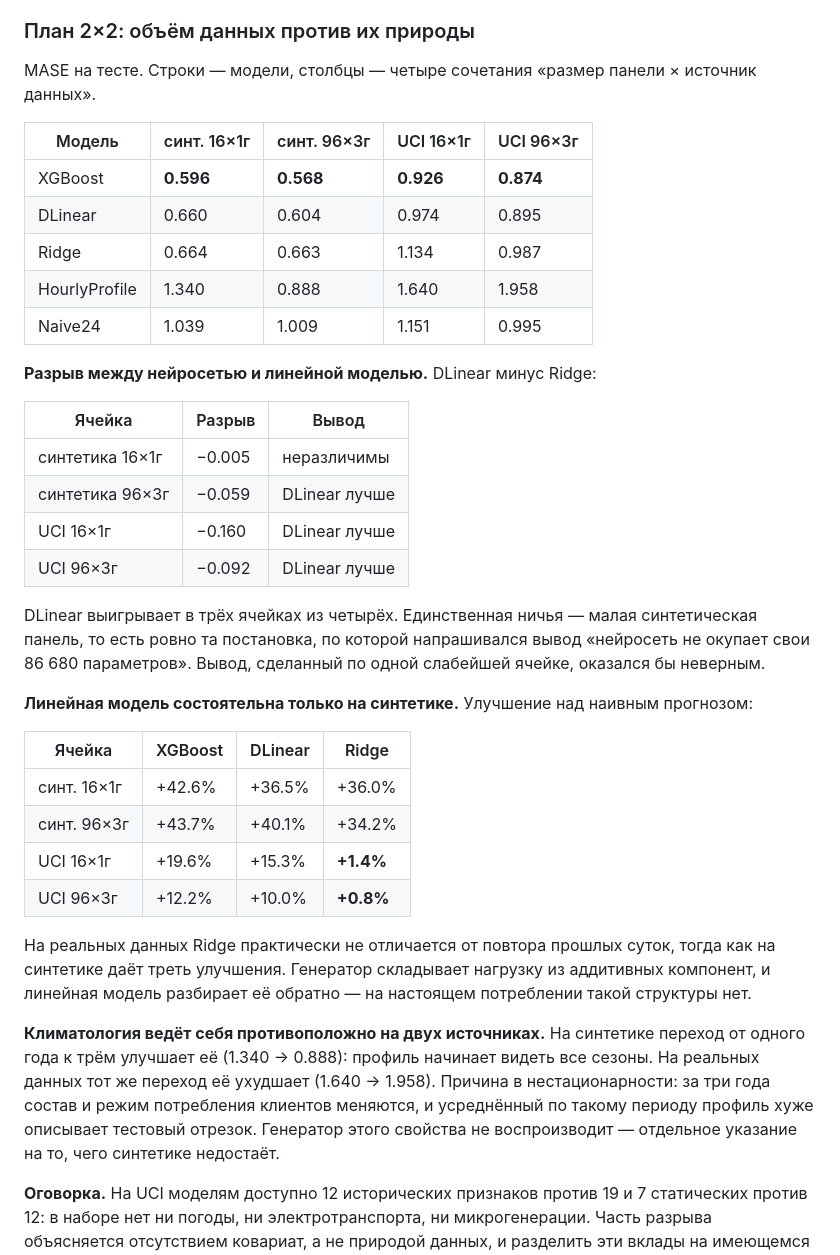
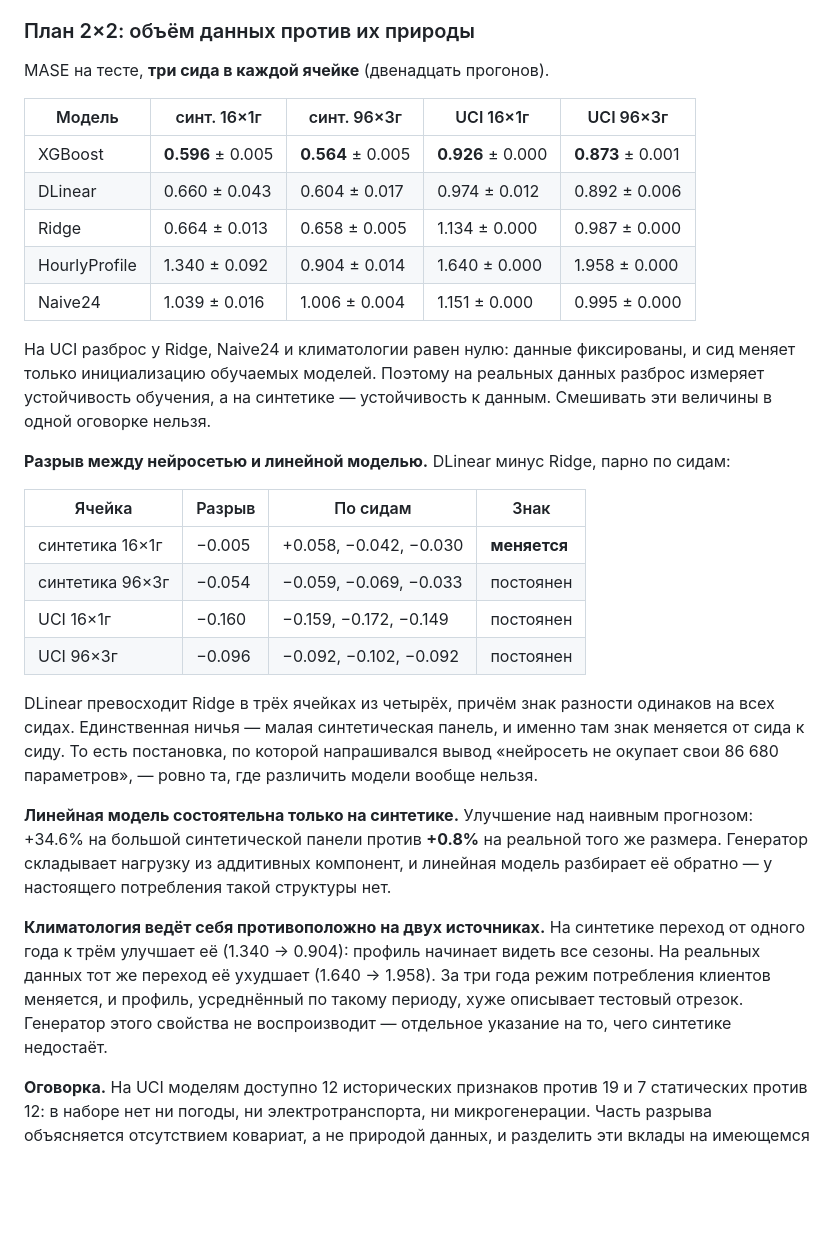
Before and after one commit to BRIGHTSIDEq/smartgrid, a Markdown page: README.md, the part around the change. Drawn GitHub-style; blank space fills up the shorter version.

Commit message:
План 2×2 закрыт тремя сидами в каждой ячейке
Двенадцать прогонов panel-optimal и panel-fast на двух источниках данных.

  MASE на тесте  синт.16×1г   синт.96×3г    UCI 16×1г    UCI 96×3г
  XGBoost       0.596±0.005  0.564±0.005  0.926±0.000  0.873±0.001
  DLinear       0.660±0.043  0.604±0.017  0.974±0.012  0.892±0.006
  Ridge         0.664±0.013  0.658±0.005  1.134±0.000  0.987±0.000
  HourlyProfile 1.340±0.092  0.904±0.014  1.640±0.000  1.958±0.000
  Naive24       1.039±0.016  1.006±0.004  1.151±0.000  0.995±0.000

ГЛАВНЫЙ ВЫВОД ПОДКРЕПЛЁН

DLinear минус Ridge, парно по сидам:

  синтетика 16×1г  -0.005  [+0.058, -0.042, -0.030]  знак МЕНЯЕТСЯ
  синтетика 96×3г  -0.054  [-0.059, -0.069, -0.033]  знак постоянен
  UCI 16×1г        -0.160  [-0.159, -0.172, -0.149]  знак постоянен
  UCI 96×3г        -0.096  [-0.092, -0.102, -0.092]  знак постоянен

Нейросеть превосходит линейную модель в трёх ячейках из четырёх, и знак
разности одинаков на всех сидах. Единственная ничья — малая синтетическая
панель, где знак от сида к сиду меняется. То есть постановка, по которой
напрашивался вывод «нейросеть не окупает свои параметры», — ровно та, где
модели вообще неразличимы.

Ранее эта ячейка была посчитана на одном сиде, и вывод держался на единичном
прогоне.

РАЗБРОС ИЗМЕРЯЕТ РАЗНОЕ

На UCI у Ridge, Naive24 и климатологии он равен нулю: данные фиксированы, сид
меняет только инициализацию обучаемых моделей. На синтетике сид меняет сами
данные. Смешивать эти величины в одной оговорке нельзя, и в README это сказано
отдельно.

Co-Authored-By: Claude Opus 5 <noreply@anthropic.com>

```diff
--- a/README.md
+++ b/README.md
@@ -298,53 +298,50 @@ python main.py --mode panel-smoke --seed 0
 
 ### План 2×2: объём данных против их природы
 
-MASE на тесте. Строки — модели, столбцы — четыре сочетания «размер панели ×
-источник данных».
+MASE на тесте, **три сида в каждой ячейке** (двенадцать прогонов).
 
 | Модель | синт. 16×1г | синт. 96×3г | UCI 16×1г | UCI 96×3г |
 |---|---|---|---|---|
-| XGBoost | **0.596** | **0.568** | **0.926** | **0.874** |
-| DLinear | 0.660 | 0.604 | 0.974 | 0.895 |
-| Ridge | 0.664 | 0.663 | 1.134 | 0.987 |
-| HourlyProfile | 1.340 | 0.888 | 1.640 | 1.958 |
-| Naive24 | 1.039 | 1.009 | 1.151 | 0.995 |
+| XGBoost | **0.596** ± 0.005 | **0.564** ± 0.005 | **0.926** ± 0.000 | **0.873** ± 0.001 |
+| DLinear | 0.660 ± 0.043 | 0.604 ± 0.017 | 0.974 ± 0.012 | 0.892 ± 0.006 |
+| Ridge | 0.664 ± 0.013 | 0.658 ± 0.005 | 1.134 ± 0.000 | 0.987 ± 0.000 |
+| HourlyProfile | 1.340 ± 0.092 | 0.904 ± 0.014 | 1.640 ± 0.000 | 1.958 ± 0.000 |
+| Naive24 | 1.039 ± 0.016 | 1.006 ± 0.004 | 1.151 ± 0.000 | 0.995 ± 0.000 |
 
-**Разрыв между нейросетью и линейной моделью.** DLinear минус Ridge:
+На UCI разброс у Ridge, Naive24 и климатологии равен нулю: данные фиксированы,
+и сид меняет только инициализацию обучаемых моделей. Поэтому на реальных данных
+разброс измеряет устойчивость обучения, а на синтетике — устойчивость к данным.
+Смешивать эти величины в одной оговорке нельзя.
 
-| Ячейка | Разрыв | Вывод |
-|---|---|---|
-| синтетика 16×1г | −0.005 | неразличимы |
-| синтетика 96×3г | −0.059 | DLinear лучше |
-| UCI 16×1г | −0.160 | DLinear лучше |
-| UCI 96×3г | −0.092 | DLinear лучше |
+**Разрыв между нейросетью и линейной моделью.** DLinear минус Ridge, парно по
+сидам:
 
-DLinear выигрывает в трёх ячейках из четырёх. Единственная ничья — малая
-синтетическая панель, то есть ровно та постановка, по которой напрашивался
-вывод «нейросеть не окупает свои 86 680 параметров». Вывод, сделанный по одной
-слабейшей ячейке, оказался бы неверным.
+| Ячейка | Разрыв | По сидам | Знак |
+|---|---|---|---|
+| синтетика 16×1г | −0.005 | +0.058, −0.042, −0.030 | **меняется** |
+| синтетика 96×3г | −0.054 | −0.059, −0.069, −0.033 | постоянен |
+| UCI 16×1г | −0.160 | −0.159, −0.172, −0.149 | постоянен |
+| UCI 96×3г | −0.096 | −0.092, −0.102, −0.092 | постоянен |
+
+DLinear превосходит Ridge в трёх ячейках из четырёх, причём знак разности
+одинаков на всех сидах. Единственная ничья — малая синтетическая панель, и
+именно там знак меняется от сида к сиду. То есть постановка, по которой
+напрашивался вывод «нейросеть не окупает свои 86 680 параметров», — ровно та,
+где различить модели вообще нельзя.
 
 **Линейная модель состоятельна только на синтетике.** Улучшение над наивным
-прогнозом:
-
-| Ячейка | XGBoost | DLinear | Ridge |
-|---|---|---|---|
-| синт. 16×1г | +42.6% | +36.5% | +36.0% |
-| синт. 96×3г | +43.7% | +40.1% | +34.2% |
-| UCI 16×1г | +19.6% | +15.3% | **+1.4%** |
-| UCI 96×3г | +12.2% | +10.0% | **+0.8%** |
-
-На реальных данных Ridge практически не отличается от повтора прошлых суток,
-тогда как на синтетике даёт треть улучшения. Генератор складывает нагрузку из
-аддитивных компонент, и линейная модель разбирает её обратно — на настоящем
-потреблении такой структуры нет.
+прогнозом: +34.6% на большой синтетической панели против **+0.8%** на реальной
+того же размера. Генератор складывает нагрузку из аддитивных компонент, и
+линейная модель разбирает её обратно — у настоящего потребления такой структуры
+нет.
 
 **Климатология ведёт себя противоположно на двух источниках.** На синтетике
-переход от одного года к трём улучшает её (1.340 → 0.888): профиль начинает
+переход от одного года к трём улучшает её (1.340 → 0.904): профиль начинает
 видеть все сезоны. На реальных данных тот же переход её ухудшает
-(1.640 → 1.958). Причина в нестационарности: за три года состав и режим
-потребления клиентов меняются, и усреднённый по такому периоду профиль хуже
-описывает тестовый отрезок. Генератор этого свойства не воспроизводит —
-отдельное указание на то, чего синтетике недостаёт.
+(1.640 → 1.958). За три года режим потребления клиентов меняется, и профиль,
+усреднённый по такому периоду, хуже описывает тестовый отрезок. Генератор
+этого свойства не воспроизводит — отдельное указание на то, чего синтетике
+недостаёт.
 
 **Оговорка.** На UCI моделям доступно 12 исторических признаков против 19 и 7
 статических против 12: в наборе нет ни погоды, ни электротранспорта, ни
```
